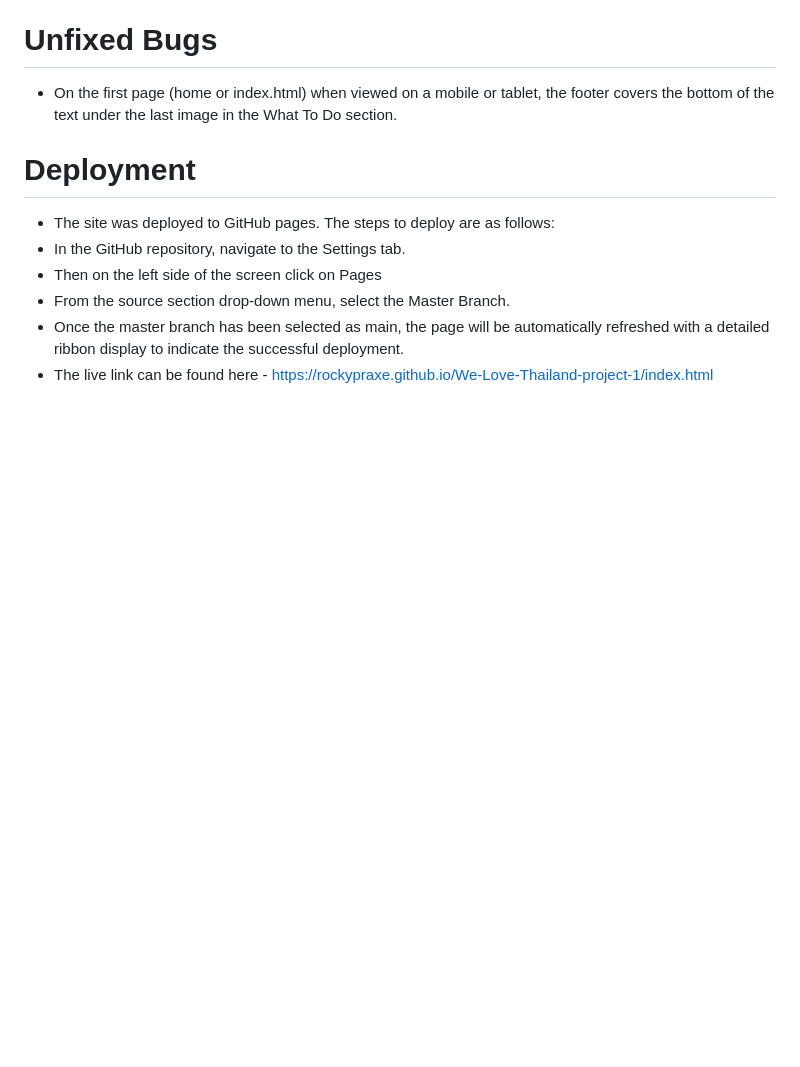
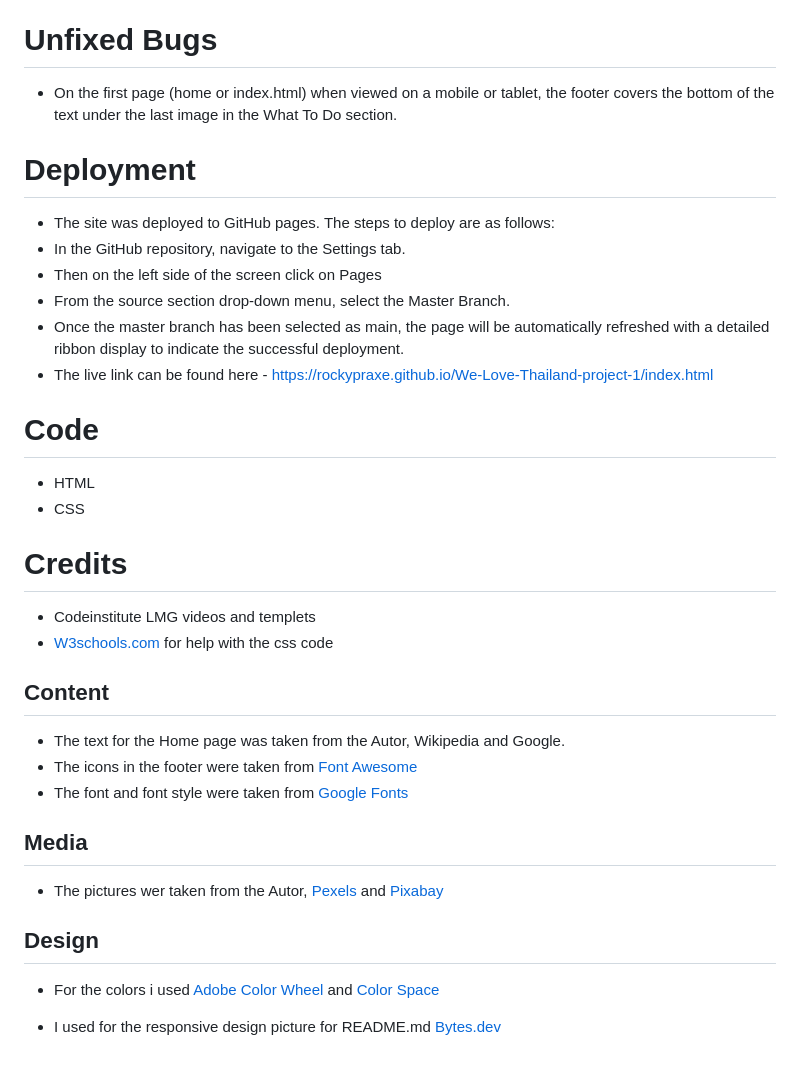
Before and after one commit to RockyPraxe/We-Love-Thailand-project-1, a Markdown page: README.md, the part around the change. GitHub-like rendering; blank space fills up the shorter version.

Commit message:
Add credits, content, media , design

```diff
--- a/README.md
+++ b/README.md
@@ -108,3 +108,28 @@ The website was viewed on a variety of devices such as Desktop, Laptop, iPhone7,
 - From the source section drop-down menu, select the Master Branch.
 - Once the master branch has been selected as main, the page will be automatically refreshed with a detailed ribbon display to indicate the successful deployment.
 - The live link can be found here - https://rockypraxe.github.io/We-Love-Thailand-project-1/index.html
+
+# Code
+
+- HTML
+- CSS
+
+# Credits
+
+- Codeinstitute LMG videos and templets
+- [W3schools.com](https://www.w3schools.com/css/default.asp) for help with the css code
+
+## Content
+- The text for the Home page was taken from the Autor, Wikipedia and Google.
+- The icons in the footer were taken from [Font Awesome](https://fontawesome.com/)
+- The font and font style were taken from [Google Fonts](https://fonts.google.com/)
+
+## Media
+
+- The pictures wer taken from the Autor, [Pexels](https://www.pexels.com/) and [Pixabay](https://pixabay.com/)
+
+## Design
+
+- For the colors i used [Adobe Color Wheel](https://color.adobe.com/create/color-wheel) and [Color Space](https://mycolor.space/)
+
+- I used for the responsive design picture for README.md [Bytes.dev](https://bytes.dev/)
```
